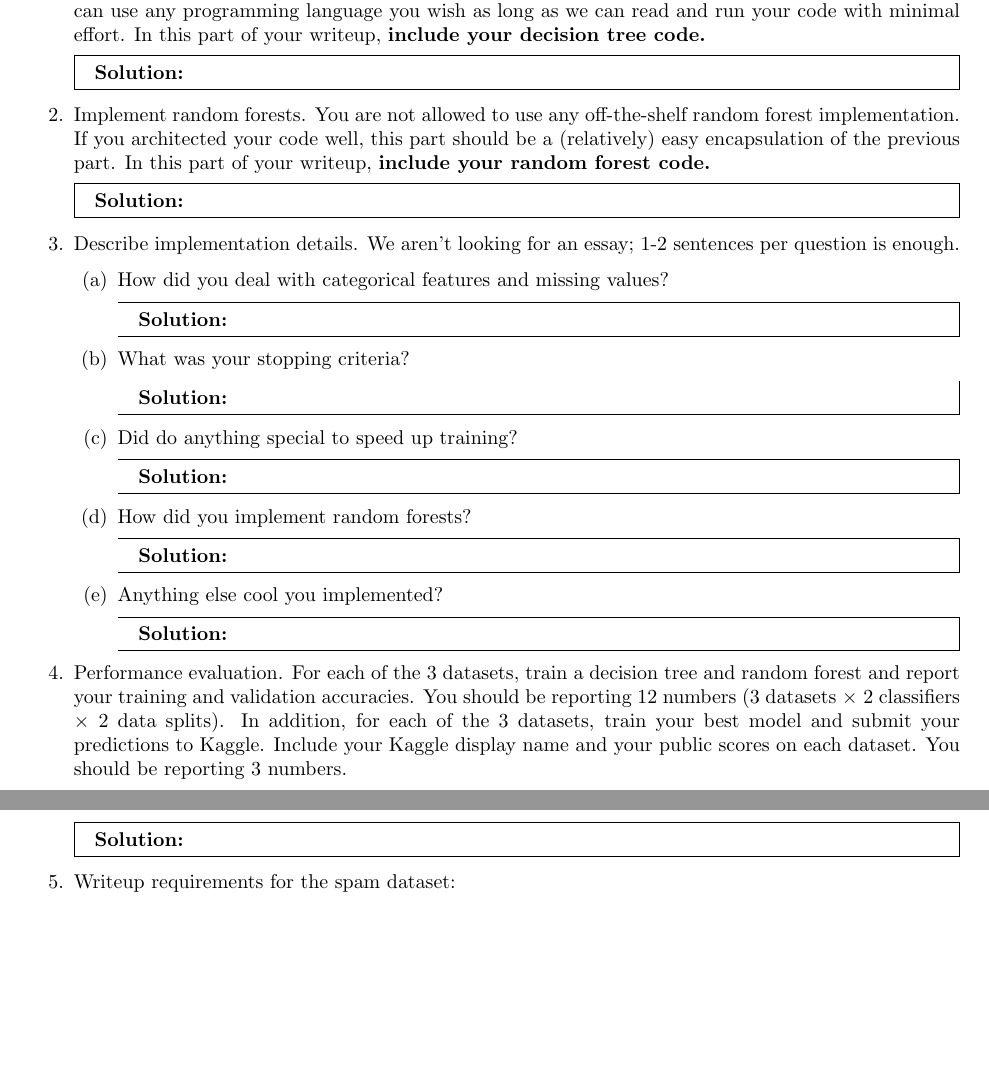
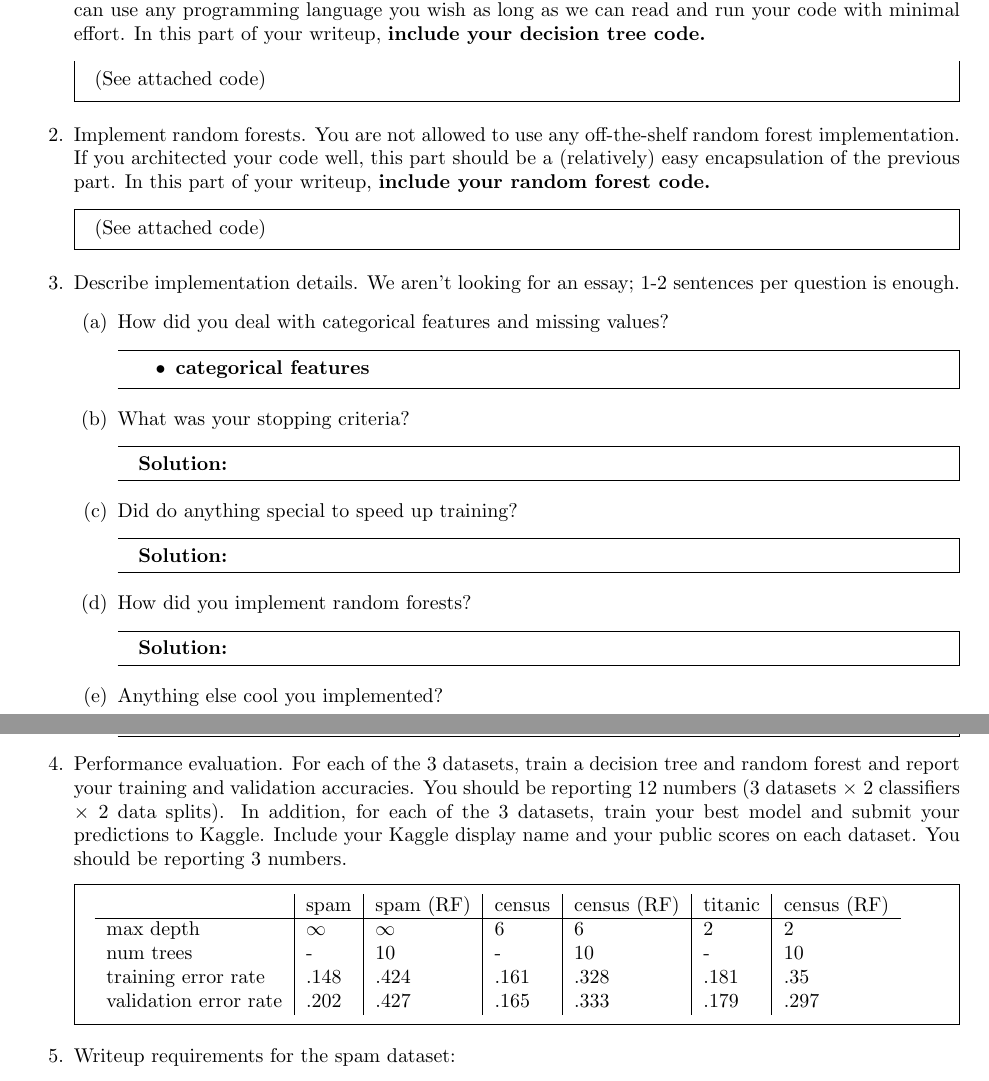
Before and after one commit to dandavison/mathematics, a LaTeX problem sheet (machine-learning-cs189-hw5.tex): two parts of pages 1 and 2 of 2 before the commit and two parts of pages 1 and 2 of 3 after it, joined at a grey line, cut so that both start at the same text, the shorter picture padded with empty space. Compiled offline with pdfLaTeX.

Commit message:
cs189 hw5

```diff
--- a/machine-learning-cs189-hw5.tex
+++ b/machine-learning-cs189-hw5.tex
@@ -30,20 +30,22 @@
 
 \begin{enumerate}
     \item Implement decision trees. See the Appendix for more information. You are not allowed to use any off-the-shelf decision tree implementation. Some of the datasets are not “cleaned,” i.e. there are missing values, so you can use external libraries for data preprocessing (in fact, we recommend it). Be aware that some of the later questions might require special functionality that you need to implement (e.g. max depth stopping criteria, visualizing the tree, tracing the path of a sample through the tree). You can use any programming language you wish as long as we can read and run your code with minimal effort. In this part of your writeup, \textbf{include your decision tree code.}
-    \begin{mdframed}\solution
-    % Solution here
+    \begin{mdframed}
+    (See attached code)
     \end{mdframed}
 
     \item Implement random forests. You are not allowed to use any off-the-shelf random forest implementation. If you architected your code well, this part should be a (relatively) easy encapsulation of the previous part. In this part of your writeup, \textbf{include your random forest code.}
-    \begin{mdframed}\solution
-    % Solution here
+    \begin{mdframed}
+    (See attached code)
     \end{mdframed}
 
     \item Describe implementation details. We aren’t looking for an essay; 1-2 sentences per question is enough.
     \begin{enumerate}
         \item How did you deal with categorical features and missing values?
-        \begin{mdframed} \solution
-        % Solution here
+        \begin{mdframed}
+          \begin{itemize}
+          \item \textbf{categorical features}
+          \end{itemize}
         \end{mdframed}
 
         \item What was your stopping criteria?
@@ -67,9 +69,22 @@
         \end{mdframed}
     \end{enumerate}
 
-    \item Performance evaluation. For each of the 3 datasets, train a decision tree and random forest and report your training and validation accuracies. You should be reporting 12 numbers (3 datasets $\times$ 2 classifiers $\times$ 2 data splits). In addition, for each of the 3 datasets, train your best model and submit your predictions to Kaggle. Include your Kaggle display name and your public scores on each dataset. You should be reporting 3 numbers.
-    \begin{mdframed}\solution
-    % Solution here
+  \item Performance evaluation. For each of the 3 datasets, train a decision
+    tree and random forest and report your training and validation
+    accuracies. You should be reporting 12 numbers (3 datasets $\times$ 2
+    classifiers $\times$ 2 data splits). In addition, for each of the 3
+    datasets, train your best model and submit your predictions to
+    Kaggle. Include your Kaggle display name and your public scores on each
+    dataset. You should be reporting 3 numbers.
+    \begin{mdframed}
+      \begin{tabular}{l|l|l|l|l|l|l}
+                              & spam     & spam (RF) & census & census (RF) & titanic & census (RF) \\
+        \hline
+        max depth             & $\infty$ & $\infty$  & 6      & 6           & 2       & 2    \\
+        num trees             & -        & 10        & -      & 10          & -       & 10   \\
+        training error rate   & .148     & .424      & .161   & .328        & .181    & .35  \\
+        validation error rate & .202     & .427      & .165   & .333        & .179    & .297 \\
+      \end{tabular}
     \end{mdframed}
 
     \item Writeup requirements for the spam dataset:
```
